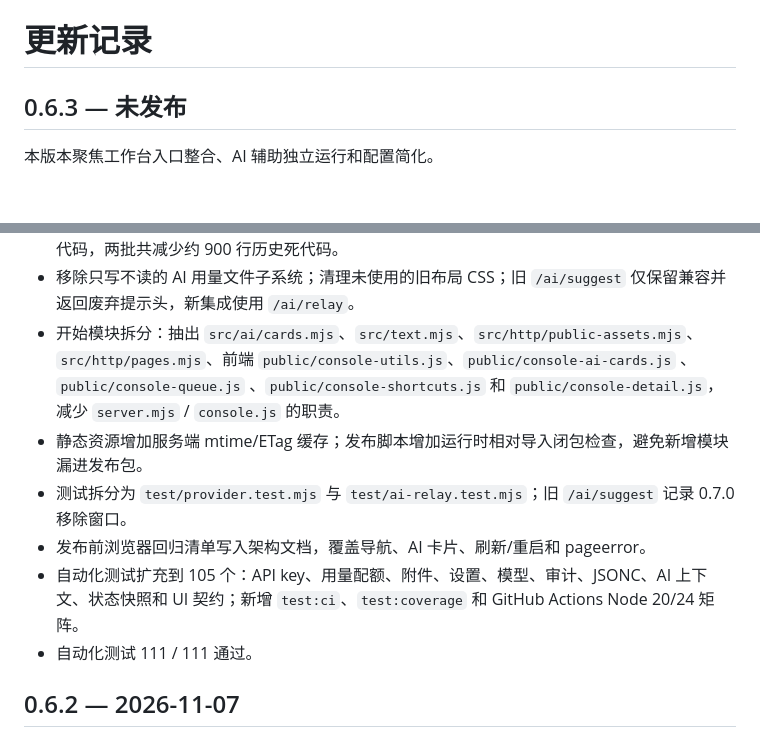
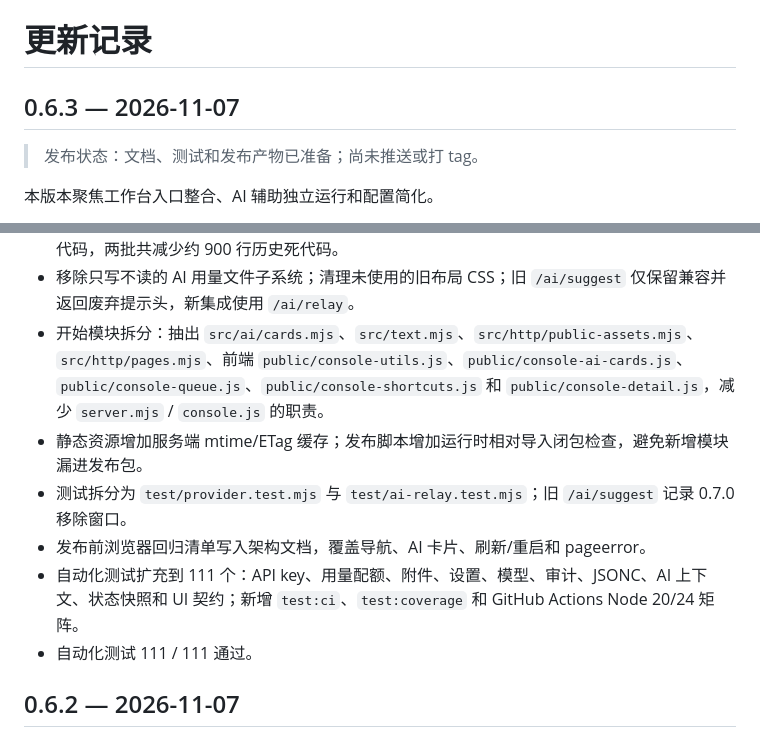
Before and after one commit to Mrtime-gege/nenggong-zhiren, a Markdown page: CHANGELOG.md, 2 parts joined by grey strips. Drawn GitHub-style; blank space fills up the shorter version.

```diff
--- a/CHANGELOG.md
+++ b/CHANGELOG.md
@@ -1,6 +1,8 @@
 # 更新记录
 
-## 0.6.3 — 未发布
+## 0.6.3 — 2026-11-07
+
+> 发布状态：文档、测试和发布产物已准备；尚未推送或打 tag。
 
 本版本聚焦工作台入口整合、AI 辅助独立运行和配置简化。
 
@@ -14,11 +16,11 @@
 - AI 结果卡片和详情随票据状态持久化（每张票据最多保留 20 张），刷新页面或服务重启后仍可复盘；未认领票据也可以查看已生成的 AI 结果卡片，但填入/追加仍需先认领。
 - 清理工作台旧用户/密钥弹窗、失效的 relay 预算裁剪函数、未使用的协议解析函数和旧分栏辅助代码，两批共减少约 900 行历史死代码。
 - 移除只写不读的 AI 用量文件子系统；清理未使用的旧布局 CSS；旧 `/ai/suggest` 仅保留兼容并返回废弃提示头，新集成使用 `/ai/relay`。
-- 开始模块拆分：抽出 `src/ai/cards.mjs`、`src/text.mjs`、`src/http/public-assets.mjs`、`src/http/pages.mjs`、前端 `public/console-utils.js`、`public/console-ai-cards.js` 、`public/console-queue.js` 、`public/console-shortcuts.js` 和 `public/console-detail.js`，减少 `server.mjs` / `console.js` 的职责。
+- 开始模块拆分：抽出 `src/ai/cards.mjs`、`src/text.mjs`、`src/http/public-assets.mjs`、`src/http/pages.mjs`、前端 `public/console-utils.js`、`public/console-ai-cards.js`、`public/console-queue.js`、`public/console-shortcuts.js` 和 `public/console-detail.js`，减少 `server.mjs` / `console.js` 的职责。
 - 静态资源增加服务端 mtime/ETag 缓存；发布脚本增加运行时相对导入闭包检查，避免新增模块漏进发布包。
 - 测试拆分为 `test/provider.test.mjs` 与 `test/ai-relay.test.mjs`；旧 `/ai/suggest` 记录 0.7.0 移除窗口。
 - 发布前浏览器回归清单写入架构文档，覆盖导航、AI 卡片、刷新/重启和 pageerror。
-- 自动化测试扩充到 105 个：API key、用量配额、附件、设置、模型、审计、JSONC、AI 上下文、状态快照和 UI 契约；新增 `test:ci`、`test:coverage` 和 GitHub Actions Node 20/24 矩阵。
+- 自动化测试扩充到 111 个：API key、用量配额、附件、设置、模型、审计、JSONC、AI 上下文、状态快照和 UI 契约；新增 `test:ci`、`test:coverage` 和 GitHub Actions Node 20/24 矩阵。
 - 自动化测试 111 / 111 通过。
 
 ## 0.6.2 — 2026-11-07
```
Also changed, not shown: docs/architecture.md (+1 -2 lines), docs/deployment.md (+25 -3 lines).
